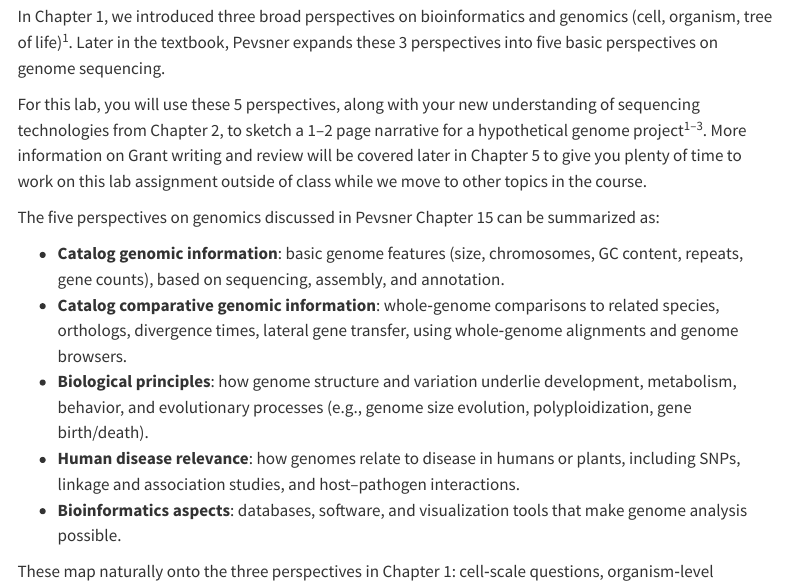
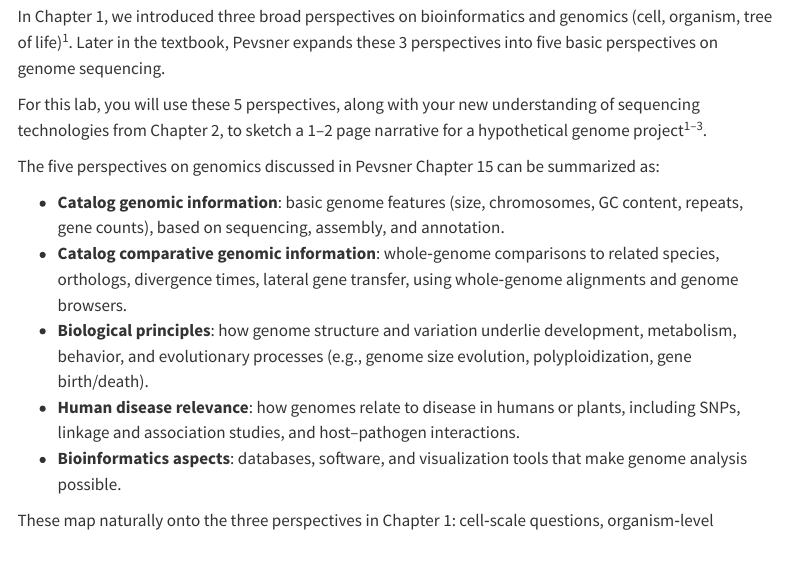
Before and after one commit to StevisonLab/Bioinformatics, a Quarto document (Lab02.qmd): the page in a window 1100 px wide, from 130 px down. Rendered offline with R 4.5, knitr and Pandoc in place of Quarto, with nearby package versions; menus at the side of the page are left out.

Commit message:
Update Lab02.qmd
update Lab 2

```diff
--- a/Lab02.qmd
+++ b/Lab02.qmd
@@ -8,7 +8,7 @@ csl: nature.csl
 
 In Chapter 1, we introduced three broad perspectives on bioinformatics and genomics (cell, organism, tree of life) [@pevsner2015]. Later in the textbook, Pevsner expands these 3 perspectives into five basic perspectives on genome sequencing.
 
-For this lab, you will use these 5 perspectives, along with your new understanding of sequencing technologies from Chapter 2, to sketch a 1–2 page narrative for a hypothetical genome project [@pevsner2015; @vandijk2018; @vandijk2023]. More information on Grant writing and review will be covered later in Chapter 5 to give you plenty of time to work on this lab assignment outside of class while we move to other topics in the course.
+For this lab, you will use these 5 perspectives, along with your new understanding of sequencing technologies from Chapter 2, to sketch a 1–2 page narrative for a hypothetical genome project [@pevsner2015; @vandijk2018; @vandijk2023].
 
 The five perspectives on genomics discussed in Pevsner Chapter 15 can be summarized as:
 
```
